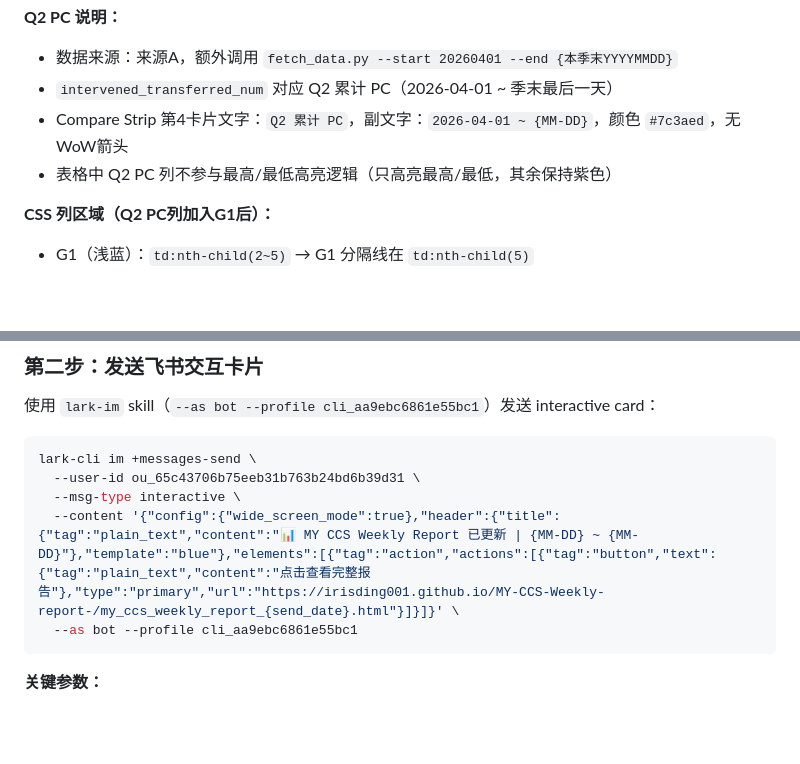
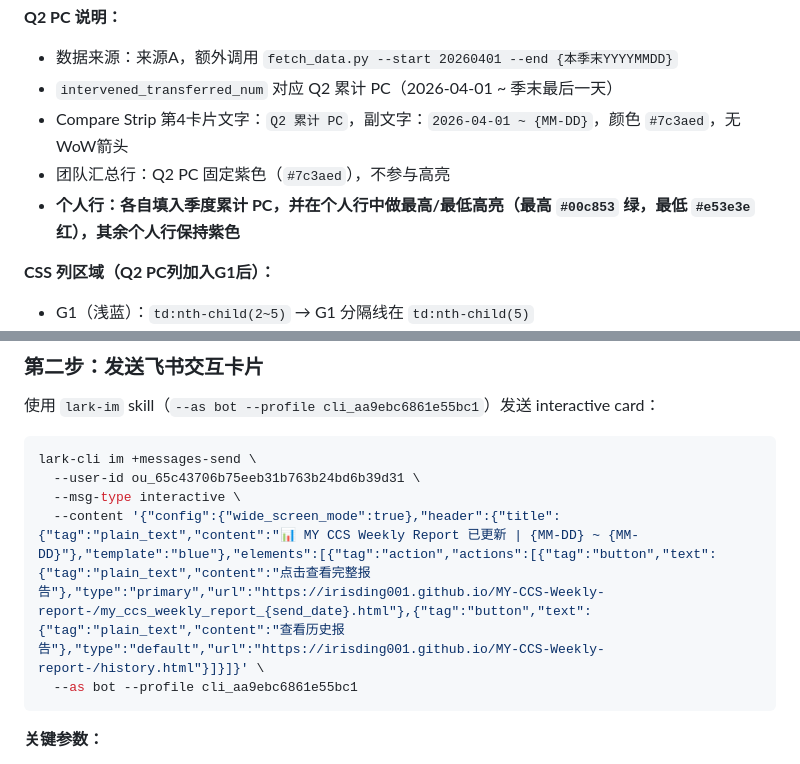
Before and after one commit to irisding001/MY-CCS-Weekly-report-, a Markdown page: SKILL.md, 2 parts joined by grey strips. GitHub-like rendering; blank space fills up the shorter version.

Commit message:
update skill: add personal Q2 PC highlight + history report button in Feishu card

````diff
--- a/SKILL.md
+++ b/SKILL.md
@@ -86,7 +86,8 @@ description: MY CCS 团队周报生成器。通过对话逐板块引导用户填
 - 数据来源：来源A，额外调用 `fetch_data.py --start 20260401 --end {本季末YYYYMMDD}`
 - `intervened_transferred_num` 对应 Q2 累计 PC（2026-04-01 ~ 季末最后一天）
 - Compare Strip 第4卡片文字：`Q2 累计 PC`，副文字：`2026-04-01 ~ {MM-DD}`，颜色 `#7c3aed`，无WoW箭头
-- 表格中 Q2 PC 列不参与最高/最低高亮逻辑（只高亮最高/最低，其余保持紫色）
+- 团队汇总行：Q2 PC 固定紫色（`#7c3aed`），不参与高亮
+- **个人行：各自填入季度累计 PC，并在个人行中做最高/最低高亮（最高 `#00c853` 绿，最低 `#e53e3e` 红），其余个人行保持紫色**
 
 **CSS 列区域（Q2 PC列加入G1后）：**
 - G1（浅蓝）：`td:nth-child(2~5)` → G1 分隔线在 `td:nth-child(5)`
@@ -149,7 +150,7 @@ git push origin main
 lark-cli im +messages-send \
   --user-id ou_65c43706b75eeb31b763b24bd6b39d31 \
   --msg-type interactive \
-  --content '{"config":{"wide_screen_mode":true},"header":{"title":{"tag":"plain_text","content":"📊 MY CCS Weekly Report 已更新 | {MM-DD} ~ {MM-DD}"},"template":"blue"},"elements":[{"tag":"action","actions":[{"tag":"button","text":{"tag":"plain_text","content":"点击查看完整报告"},"type":"primary","url":"https://irisding001.github.io/MY-CCS-Weekly-report-/my_ccs_weekly_report_{send_date}.html"}]}]}' \
+  --content '{"config":{"wide_screen_mode":true},"header":{"title":{"tag":"plain_text","content":"📊 MY CCS Weekly Report 已更新 | {MM-DD} ~ {MM-DD}"},"template":"blue"},"elements":[{"tag":"action","actions":[{"tag":"button","text":{"tag":"plain_text","content":"点击查看完整报告"},"type":"primary","url":"https://irisding001.github.io/MY-CCS-Weekly-report-/my_ccs_weekly_report_{send_date}.html"},{"tag":"button","text":{"tag":"plain_text","content":"查看历史报告"},"type":"default","url":"https://irisding001.github.io/MY-CCS-Weekly-report-/history.html"}]}]}' \
   --as bot --profile cli_aa9ebc6861e55bc1
 ```
 
````
